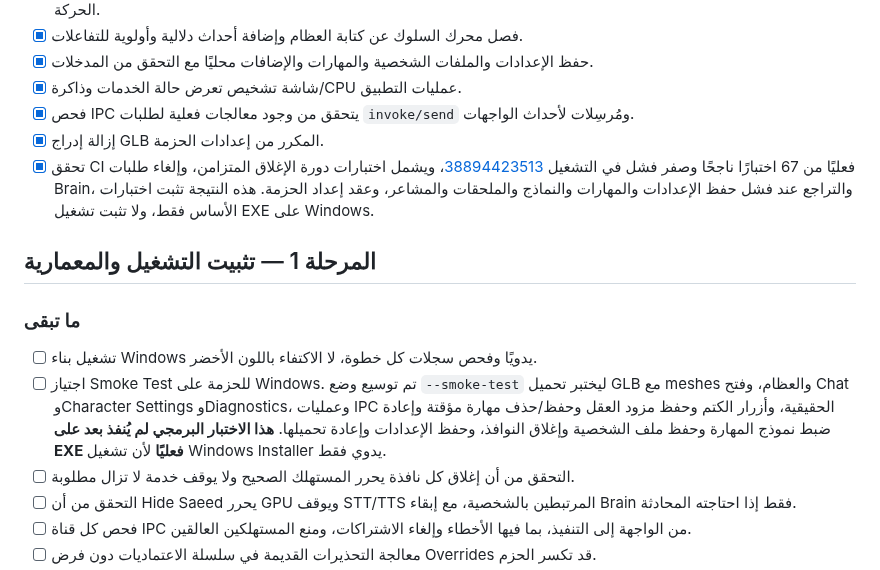
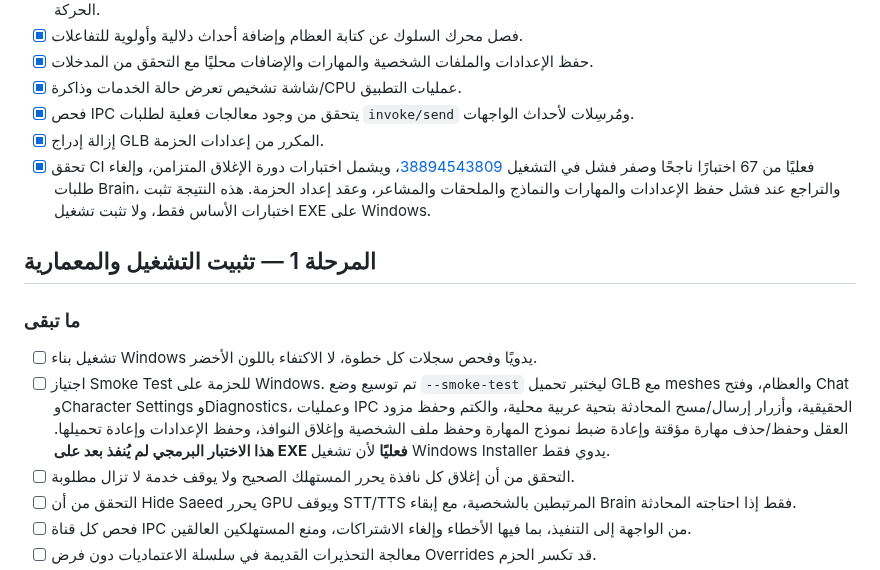
Before and after one commit to saeedhub101/Test, a Markdown page: PLAN.md, the part around the change. Drawn GitHub-style.

Commit message:
Record expanded smoke coverage and latest passing test run

```diff
--- a/PLAN.md
+++ b/PLAN.md
@@ -47,14 +47,14 @@
 - [x] شاشة تشخيص تعرض حالة الخدمات وذاكرة/CPU عمليات التطبيق.
 - [x] فحص IPC يتحقق من وجود معالجات فعلية لطلبات `invoke/send` ومُرسِلات لأحداث الواجهات.
 - [x] إزالة إدراج GLB المكرر من إعدادات الحزمة.
-- [x] تحقق CI فعليًا من 67 اختبارًا ناجحًا وصفر فشل في التشغيل [38894423513](https://github.com/saeedhub101/Test/actions/runs/38894423513)، ويشمل اختبارات دورة الإغلاق المتزامن، وإلغاء طلبات Brain، والتراجع عند فشل حفظ الإعدادات والمهارات والنماذج والملحقات والمشاعر، وعقد إعداد الحزمة. هذه النتيجة تثبت اختبارات الأساس فقط، ولا تثبت تشغيل EXE على Windows.
+- [x] تحقق CI فعليًا من 67 اختبارًا ناجحًا وصفر فشل في التشغيل [38894543809](https://github.com/saeedhub101/Test/actions/runs/38894543809)، ويشمل اختبارات دورة الإغلاق المتزامن، وإلغاء طلبات Brain، والتراجع عند فشل حفظ الإعدادات والمهارات والنماذج والملحقات والمشاعر، وعقد إعداد الحزمة. هذه النتيجة تثبت اختبارات الأساس فقط، ولا تثبت تشغيل EXE على Windows.
 
 ## المرحلة 1 — تثبيت التشغيل والمعمارية
 
 ### ما تبقى
 
 - [ ] تشغيل بناء Windows يدويًا وفحص سجلات كل خطوة، لا الاكتفاء باللون الأخضر.
-- [ ] اجتياز Smoke Test للحزمة على Windows. تم توسيع وضع `--smoke-test` ليختبر تحميل GLB مع meshes والعظام، وفتح Chat وCharacter Settings وDiagnostics، وعمليات IPC الحقيقية، وأزرار الكتم وحفظ مزود العقل وحفظ/حذف مهارة مؤقتة وإعادة ضبط نموذج المهارة وحفظ ملف الشخصية وإغلاق النوافذ، وحفظ الإعدادات وإعادة تحميلها. **هذا الاختبار البرمجي لم يُنفذ بعد على EXE فعليًا** لأن تشغيل Windows Installer يدوي فقط.
+- [ ] اجتياز Smoke Test للحزمة على Windows. تم توسيع وضع `--smoke-test` ليختبر تحميل GLB مع meshes والعظام، وفتح Chat وCharacter Settings وDiagnostics، وعمليات IPC الحقيقية، وأزرار إرسال/مسح المحادثة بتحية عربية محلية، والكتم وحفظ مزود العقل وحفظ/حذف مهارة مؤقتة وإعادة ضبط نموذج المهارة وحفظ ملف الشخصية وإغلاق النوافذ، وحفظ الإعدادات وإعادة تحميلها. **هذا الاختبار البرمجي لم يُنفذ بعد على EXE فعليًا** لأن تشغيل Windows Installer يدوي فقط.
 - [ ] التحقق من أن إغلاق كل نافذة يحرر المستهلك الصحيح ولا يوقف خدمة لا تزال مطلوبة.
 - [ ] التحقق من أن Hide Saeed يحرر GPU ويوقف STT/TTS المرتبطين بالشخصية، مع إبقاء Brain فقط إذا احتاجته المحادثة.
 - [ ] فحص كل قناة IPC من الواجهة إلى التنفيذ، بما فيها الأخطاء وإلغاء الاشتراكات، ومنع المستهلكين العالقين.
```
